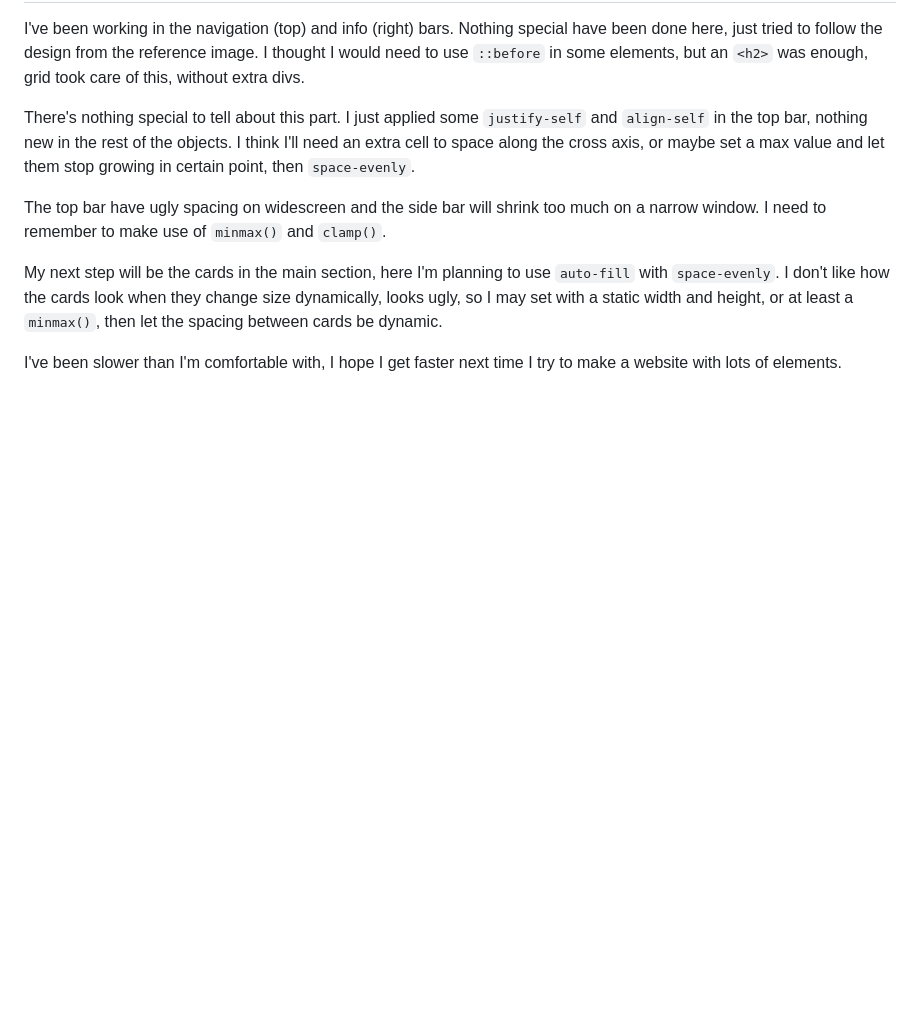
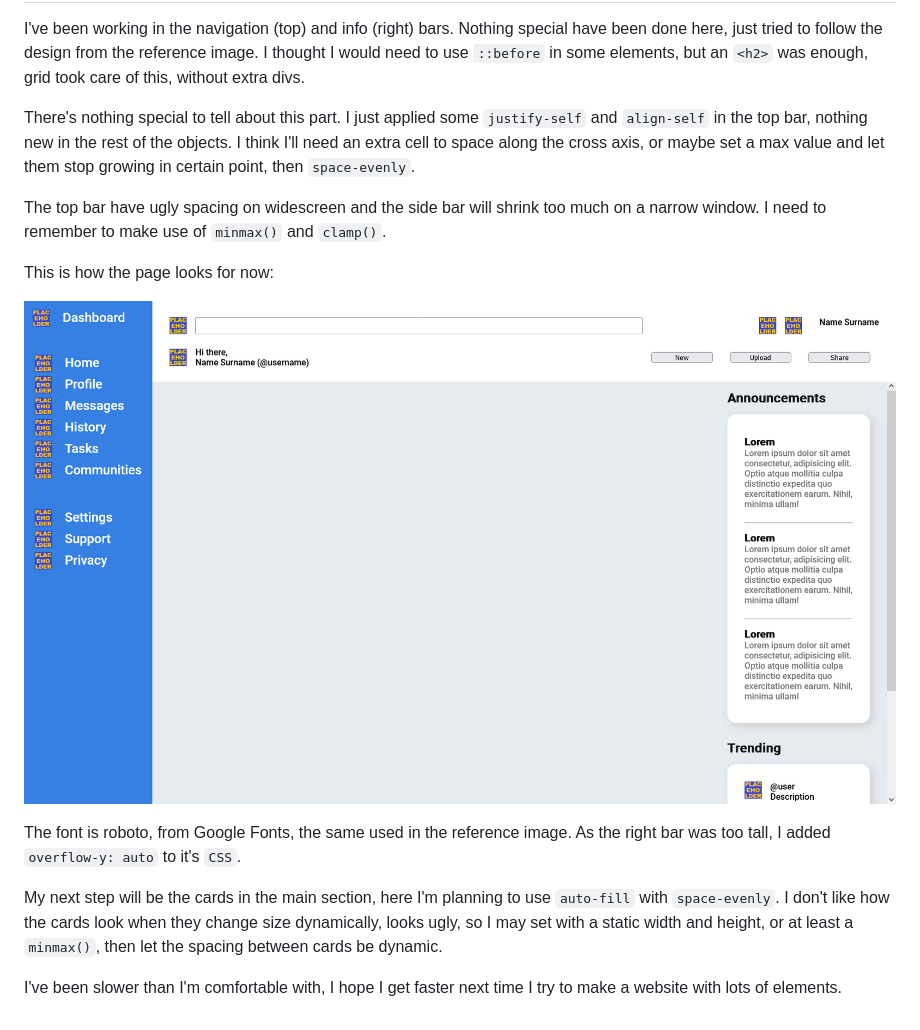
Before and after one commit to HectorVilas/odin-dashboard, a Markdown page: README.md, the part around the change. GitHub-like rendering; pictures changed too: READMEmd/progress01.png (added); blank space fills up the shorter version.

Commit message:
updated progress

```diff
--- a/README.md
+++ b/README.md
@@ -55,6 +55,12 @@ There's nothing special to tell about this part. I just applied some `justify-se
 
 The top bar have ugly spacing on widescreen and the side bar will shrink too much on a narrow window. I need to remember to make use of `minmax()` and `clamp()`.
 
+This is how the page looks for now:
+
+![](READMEmd/progress01.png)
+
+The font is roboto, from Google Fonts, the same used in the reference image. As the right bar was too tall, I added `overflow-y: auto` to it's `CSS`.
+
 My next step will be the cards in the main section, here I'm planning to use `auto-fill` with `space-evenly`. I don't like how the cards look when they change size dynamically, looks ugly, so I may set with a static width and height, or at least a `minmax()`, then let the spacing between cards be dynamic.
 
 I've been slower than I'm comfortable with, I hope I get faster next time I try to make a website with lots of elements.
```
